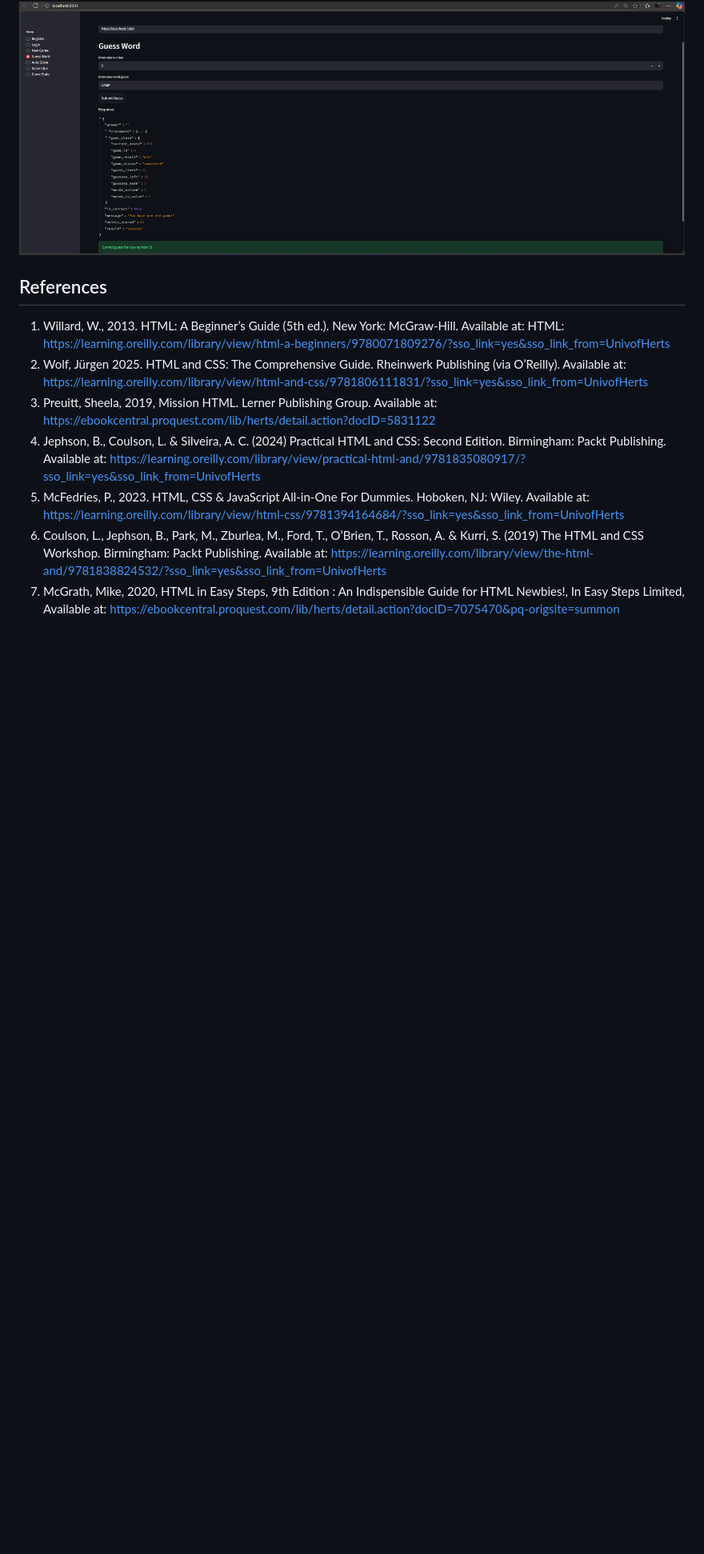
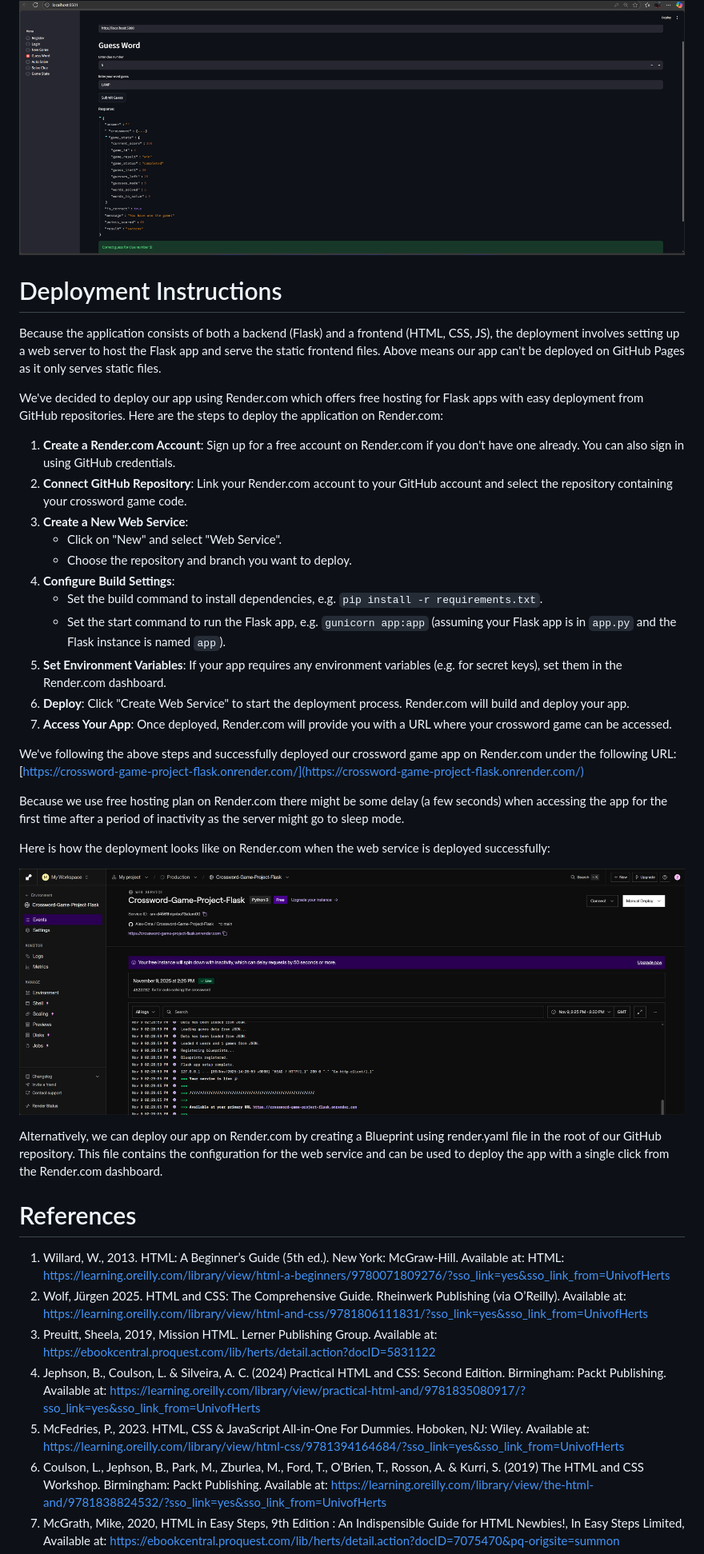
Before and after one commit to Alex-Oma/Crossword-Game-Project-Flask, a Markdown page: README.md, the part around the change. Shown: that part at 80% size. GitHub-like rendering; pictures changed too: img/render.png (added); blank space fills up the shorter version.

Commit message:
deployment instructions

```diff
--- a/README.md
+++ b/README.md
@@ -864,8 +864,38 @@ Test evidence:
 
 [<img width="1024" height="768" alt="image" src="img/game_completed_win_all_words_guessed.png" />](img/game_completed_win_all_words_guessed.png)
 
+# Deployment Instructions
 
-## References
+Because the application consists of both a backend (Flask) and a frontend (HTML, CSS, JS), the deployment involves setting up a web server to host the Flask app and serve the static frontend files.
+Above means our app can't be deployed on GitHub Pages as it only serves static files.
+
+We've decided to deploy our app using Render.com which offers free hosting for Flask apps with easy deployment from GitHub repositories.
+Here are the steps to deploy the application on Render.com:
+1. **Create a Render.com Account**: Sign up for a free account on Render.com if you don't have one already. You can also sign in using GitHub credentials.
+2. **Connect GitHub Repository**: Link your Render.com account to your GitHub account and select the repository containing your crossword game code.
+3. **Create a New Web Service**:
+   - Click on "New" and select "Web Service".
+   - Choose the repository and branch you want to deploy.
+4. **Configure Build Settings**:
+   - Set the build command to install dependencies, e.g. `pip install -r requirements.txt`.
+   - Set the start command to run the Flask app, e.g. `gunicorn app:app` (assuming your Flask app is in `app.py` and the Flask instance is named `app`).
+5. **Set Environment Variables**: If your app requires any environment variables (e.g. for secret keys), set them in the Render.com dashboard.
+6. **Deploy**: Click "Create Web Service" to start the deployment process. Render.com will build and deploy your app.
+7. **Access Your App**: Once deployed, Render.com will provide you with a URL where your crossword game can be accessed.
+
+We've following the above steps and successfully deployed our crossword game app on Render.com under the following URL:
+[https://crossword-game-project-flask.onrender.com/](https://crossword-game-project-flask.onrender.com/)
+
+Because we use free hosting plan on Render.com there might be some delay (a few seconds) when accessing the app for the first time after a period of inactivity as the server might go to sleep mode.
+
+Here is how the deployment looks like on Render.com when the web service is deployed successfully:
+
+[<img width="1024" height="768" alt="image" src="img/render.png" />](img/render.png)
+
+Alternatively, we can deploy our app on Render.com by creating a Blueprint using render.yaml file in the root of our GitHub repository.
+This file contains the configuration for the web service and can be used to deploy the app with a single click from the Render.com dashboard.
+
+# References
 
 1. Willard, W., 2013. HTML: A Beginner’s Guide (5th ed.). New York: McGraw-Hill. Available at: HTML: https://learning.oreilly.com/library/view/html-a-beginners/9780071809276/?sso_link=yes&sso_link_from=UnivofHerts
 2. Wolf, Jürgen 2025. HTML and CSS: The Comprehensive Guide. Rheinwerk Publishing (via O’Reilly). Available at: https://learning.oreilly.com/library/view/html-and-css/9781806111831/?sso_link=yes&sso_link_from=UnivofHerts
```
